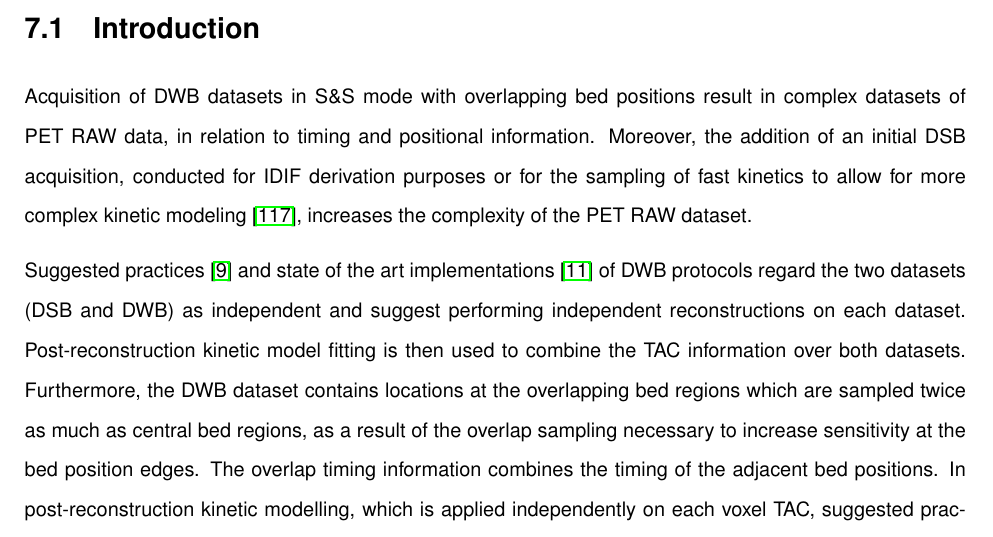
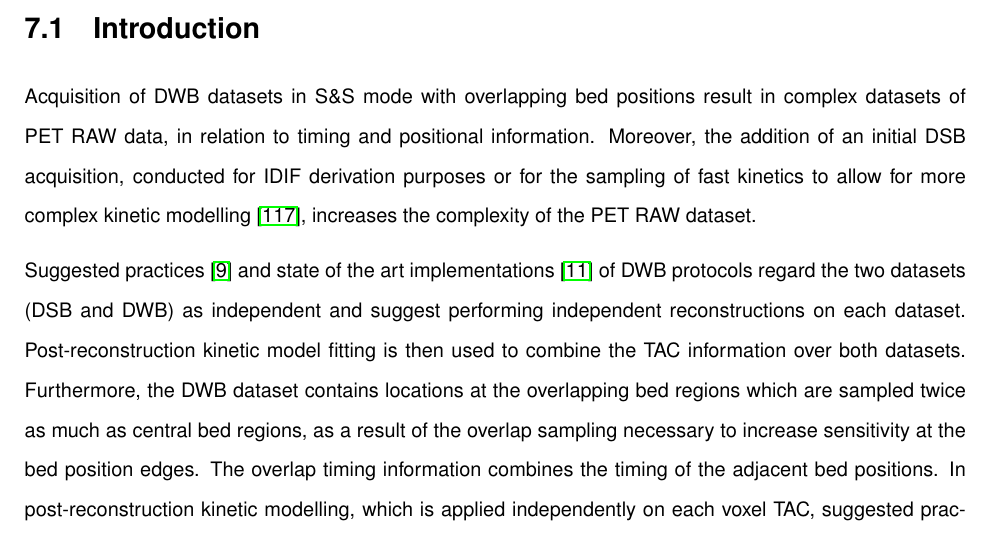
Before and after one commit to zax0s/Thesis, a LaTeX thesis (thesis.tex, which reads 3_Results/3_3_DWB_Reconstruction/3_3_DWB_Reconstruction.tex): part of page 123 of 189, cut so that both start at the same text. Compiled offline with pdfLaTeX.

Commit message:
final modelling

```diff
--- a/3_Results/3_3_DWB_Reconstruction/3_3_DWB_Reconstruction.tex
+++ b/3_Results/3_3_DWB_Reconstruction/3_3_DWB_Reconstruction.tex
@@ -1,5 +1,5 @@
 \section{Introduction}
-Acquisition of DWB datasets in S\&S mode with overlapping bed positions result in complex datasets of PET RAW data, in relation to timing and positional information. Moreover, the addition of an initial DSB acquisition, conducted for IDIF derivation purposes or for the sampling of fast kinetics to allow for more complex kinetic modeling~\cite{Zaker2020}, increases the complexity of the PET RAW dataset.
+Acquisition of DWB datasets in S\&S mode with overlapping bed positions result in complex datasets of PET RAW data, in relation to timing and positional information. Moreover, the addition of an initial DSB acquisition, conducted for IDIF derivation purposes or for the sampling of fast kinetics to allow for more complex kinetic modelling~\cite{Zaker2020}, increases the complexity of the PET RAW dataset.
 
 Suggested practices~\cite{Karakatsanis2013} and state of the art implementations~\cite{Hu2020} of DWB protocols regard the two datasets (DSB and DWB) as independent and suggest performing independent reconstructions on each dataset. Post-reconstruction kinetic model fitting is then used to combine the TAC information over both datasets.
 Furthermore, the DWB dataset contains locations at the overlapping bed regions which are sampled twice as much as central bed regions, as a result of the overlap sampling necessary to increase sensitivity at the bed position edges. The overlap timing information combines the timing of the adjacent bed positions. In post-reconstruction kinetic modelling, which is applied independently on each voxel TAC, suggested practices make use of modified timing information (average of two bed position timings) for voxels that fall at overlapping regions~\cite{Karakatsanis2013} which result in a degree of degradation of the timing information. Another suggestion is to make use of independent dynamic reconstruction of each bed position from the DWB dataset, as it was conducted in the previous chapter, and apply post-reconstruction overlapping of parametric images ~\cite{Karakatsanis2016a}. In this case if the DSB data are to be included in the dynamic reconstruction, the placement of the DSB bed position needs to be identical to one of the bed positions of the multi-bed dynamic study.
```
